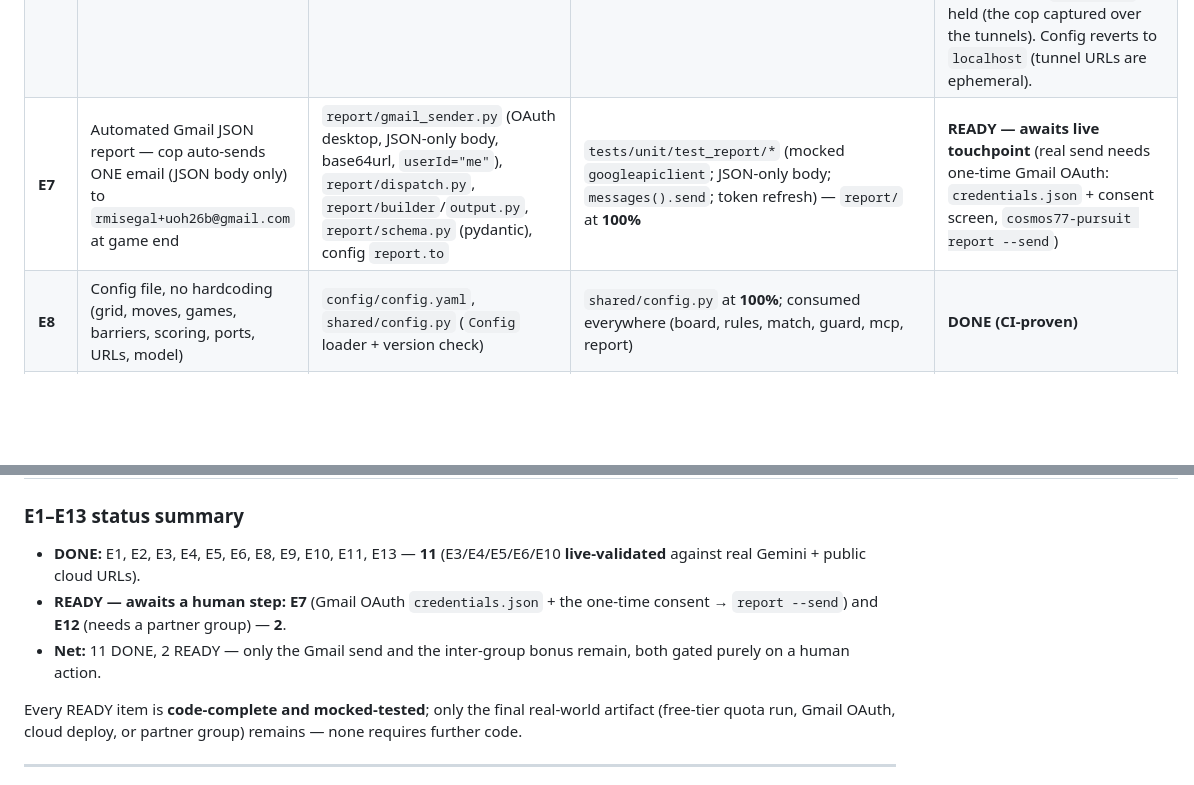
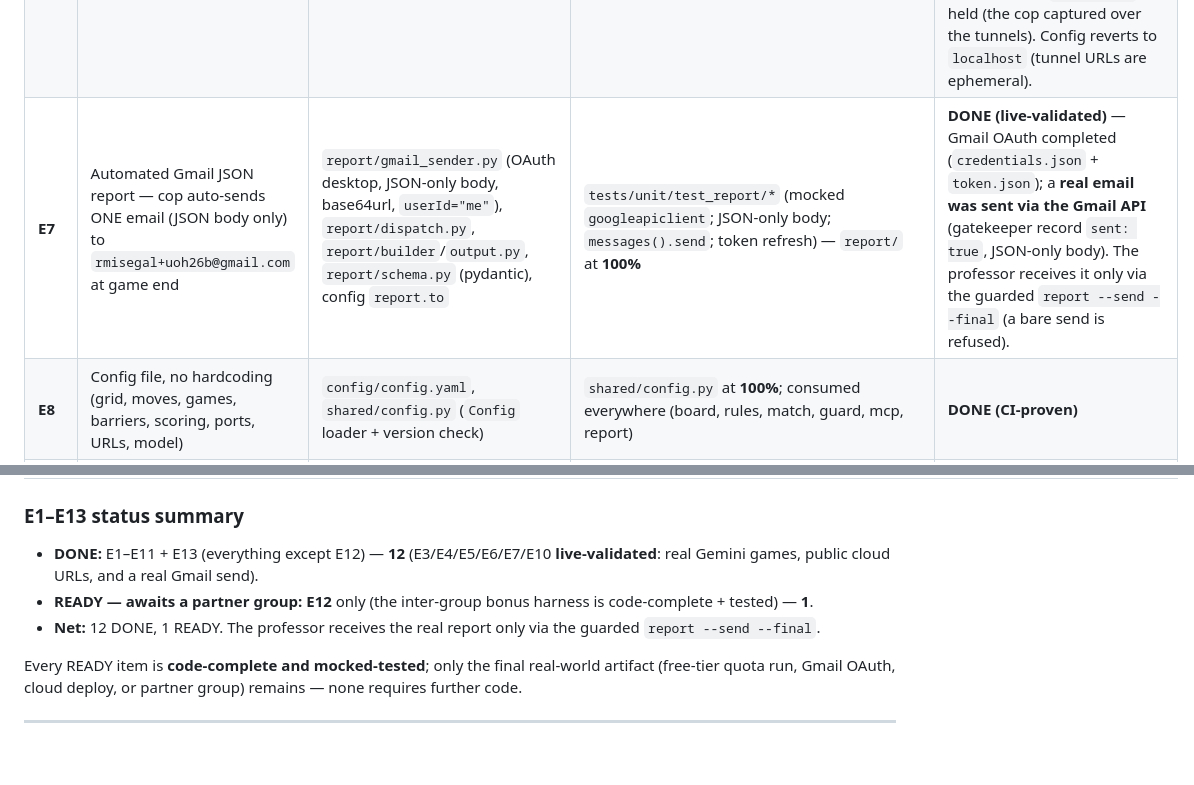
Before and after one commit to AbdallahKhaldi/COSMOS77-ex06, a Markdown page: docs/ACCEPTANCE.md, 2 parts joined by grey strips. Drawn GitHub-style; blank space fills up the shorter version.

Commit message:
docs(acceptance): E7 live-validated — real Gmail send completed (12/13 DONE; only E12 awaits a partner)

```diff
--- a/docs/ACCEPTANCE.md
+++ b/docs/ACCEPTANCE.md
@@ -29,7 +29,7 @@ locally **and** on GitHub CI (latest push green). Total coverage **98.73%**; gra
 | **E4** | Free natural-language communication under partial observability; agents infer opponent position from text (no rigid numeric protocol) | `agents/base.py` (prompt forbids raw coordinates/rows/cols), `agents/belief.py` (text → position estimate), `orchestrator/guard.py` (`CoordinateGuard`, config-driven `nl_guard.coord_patterns`) | `tests/unit/test_orchestrator/test_guard.py` (flags coord-shaped, passes prose), `test_agents.py` (prompt forbids coords), `test_engine_e3e4.py` (coord leak flagged in transcript); **real transcript** in README §6 (thief bluff + cop seeing through it) | **DONE (CI-proven)** + **DONE (live-validated)** |
 | **E5** | Fully autonomous pipeline: init → 6 valid sub-games → automated report, zero manual intervention | `orchestrator/runner.py` (`run_full_game`), `sdk/sdk.py`, `cli/main.py` (`run`), cop auto-emails via `report/dispatch.auto_send` | `tests/unit/test_game/test_game_runner.py`, `test_orchestrator/*`, `test_report/test_dispatch.py` (mocked agents → 6 valid sub-games + auto-send) | **DONE (live-validated)** — the headline **6-sub-game game ran autonomously** on `gemini-2.5-flash-lite` (billing on): 4×4, **cop 75 / thief 45** (3 captures + 3 full-survival evasions), zero manual steps, saved to `reports/internal_game.json`. (The end-of-game email is E7.) |
 | **E6** | Local → cloud: proven on localhost (separate ports), then public HTTPS URLs (Horizon/tunnel) with token auth | `orchestrator/cloud.py` (HTTPS guard, `run_cloud_game`), `--cloud` flag, `deploy/horizon.md`, `deploy/tunnel.sh`, config `mcp.cop_url/thief_url` | `tests/unit/test_deploy/*` (cloud build, cross-process state sync, HTTPS guard) — all mocked, no network in CI | **DONE (live-validated)** — ran `--cloud` over **public Cloudflare-tunnel HTTPS URLs** with token auth (`auth=ok`); proof in `reports/cloud_run.log` (the two `*.trycloudflare.com/mcp` URLs in the per-turn comms). Cross-process `sync_state` held (the cop captured over the tunnels). Config reverts to `localhost` (tunnel URLs are ephemeral). |
-| **E7** | Automated Gmail JSON report — cop auto-sends ONE email (JSON body only) to `rmisegal+uoh26b@gmail.com` at game end | `report/gmail_sender.py` (OAuth desktop, JSON-only body, base64url, `userId="me"`), `report/dispatch.py`, `report/builder`/`output.py`, `report/schema.py` (pydantic), config `report.to` | `tests/unit/test_report/*` (mocked `googleapiclient`; JSON-only body; `messages().send`; token refresh) — `report/` at **100%** | **READY — awaits live touchpoint** (real send needs one-time Gmail OAuth: `credentials.json` + consent screen, `cosmos77-pursuit report --send`) |
+| **E7** | Automated Gmail JSON report — cop auto-sends ONE email (JSON body only) to `rmisegal+uoh26b@gmail.com` at game end | `report/gmail_sender.py` (OAuth desktop, JSON-only body, base64url, `userId="me"`), `report/dispatch.py`, `report/builder`/`output.py`, `report/schema.py` (pydantic), config `report.to` | `tests/unit/test_report/*` (mocked `googleapiclient`; JSON-only body; `messages().send`; token refresh) — `report/` at **100%** | **DONE (live-validated)** — Gmail OAuth completed (`credentials.json` + `token.json`); a **real email was sent via the Gmail API** (gatekeeper record `sent: true`, JSON-only body). The professor receives it only via the guarded `report --send --final` (a bare send is refused). |
 | **E8** | Config file, no hardcoding (grid, moves, games, barriers, scoring, ports, URLs, model) | `config/config.yaml`, `shared/config.py` (`Config` loader + version check) | `shared/config.py` at **100%**; consumed everywhere (board, rules, match, guard, mcp, report) | **DONE (CI-proven)** |
 | **E9** | Decision mechanism (heuristic and/or Q-Table) | `strategy/heuristic.py` (Manhattan/Chebyshev on the *estimate*), `strategy/qtable.py` (Bellman + ε-greedy), `strategy/plots.py` | `tests/unit/test_strategy/*` (heuristic reduces distance, Bellman update matches, ε-greedy explore/exploit); `assets/learning_curve.png` (offline RL self-play) | **DONE (CI-proven)** |
 | **E10** | GUI showing the game in real time + CLI logs proving valid MCP comms | `gui/viewer.py`, `render.py`, `theme.py`, `driver.py` (headless-safe); structured per-turn logs via `orchestrator/turn_log.py` + `logging_setup.py` (`show_server_url: true`) | `tests/unit/test_gui/*` (render draw-calls, turn-log format incl. MCP URL + NL message); committed frames `assets/gui_start.png`, `gui_midgame.png`, `gui_capture.png` | **DONE** — GUI render + log format + screenshots (CI-proven); the **cloud-MCP CLI log is captured** in `reports/cloud_run.log` (real comms over the public `*.trycloudflare.com` URLs). |
@@ -39,9 +39,9 @@ locally **and** on GitHub CI (latest push green). Total coverage **98.73%**; gra
 
 ### E1–E13 status summary
 
-- **DONE:** E1, E2, E3, E4, E5, E6, E8, E9, E10, E11, E13 — **11** (E3/E4/E5/E6/E10 **live-validated** against real Gemini + public cloud URLs).
-- **READY — awaits a human step:** **E7** (Gmail OAuth `credentials.json` + the one-time consent → `report --send`) and **E12** (needs a partner group) — **2**.
-- **Net:** 11 DONE, 2 READY — only the Gmail send and the inter-group bonus remain, both gated purely on a human action.
+- **DONE:** E1–E11 + E13 (everything except E12) — **12** (E3/E4/E5/E6/E7/E10 **live-validated**: real Gemini games, public cloud URLs, and a real Gmail send).
+- **READY — awaits a partner group:** **E12** only (the inter-group bonus harness is code-complete + tested) — **1**.
+- **Net:** 12 DONE, 1 READY. The professor receives the real report only via the guarded `report --send --final`.
 
 Every READY item is **code-complete and mocked-tested**; only the final real-world artifact (free-tier
 quota run, Gmail OAuth, cloud deploy, or partner group) remains — none requires further code.
```
